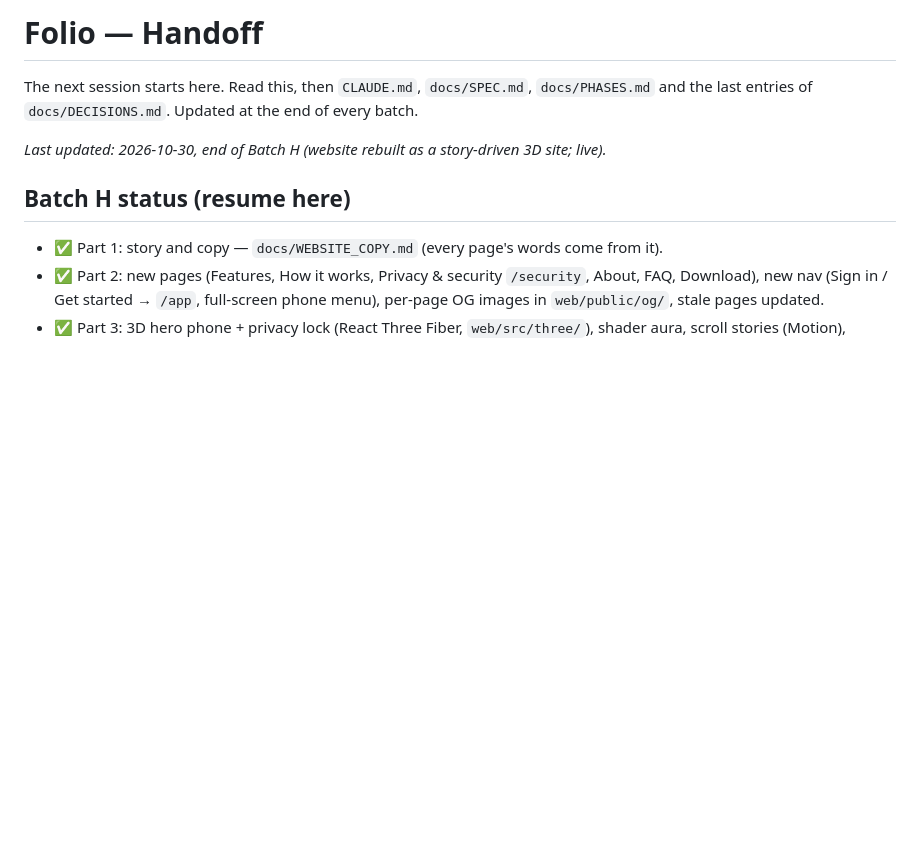
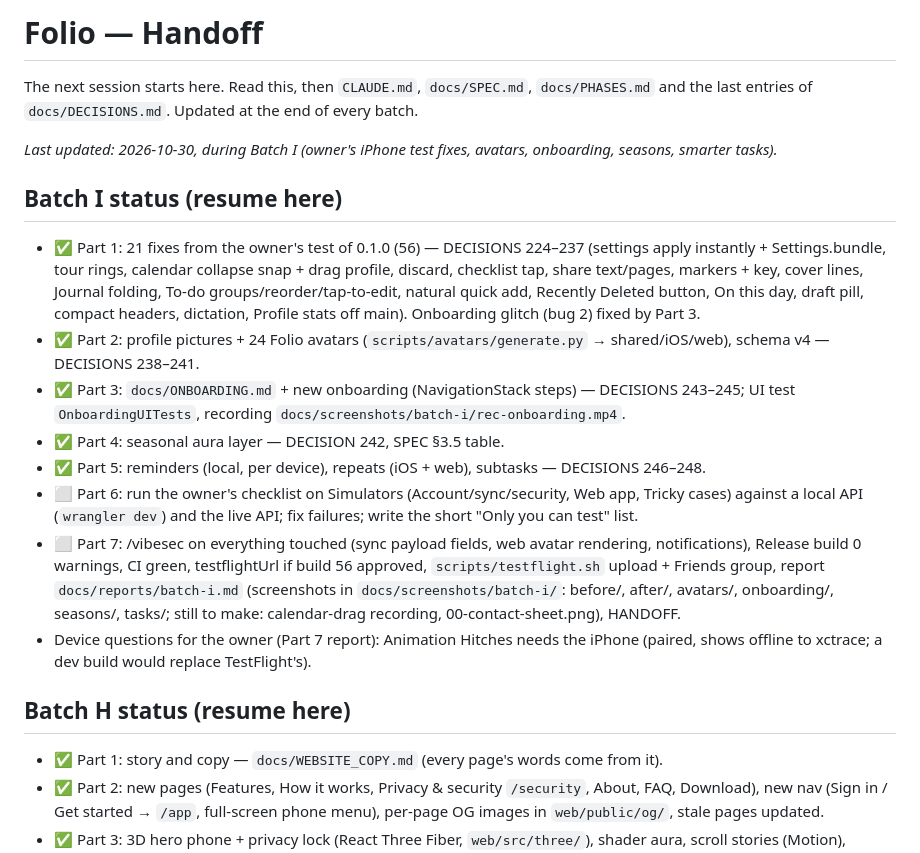
Before and after one commit to Soul-Archive-Limited/folio, a Markdown page: docs/HANDOFF.md, the part around the change. GitHub-like rendering; blank space fills up the shorter version.

Commit message:
HANDOFF: Batch I progress (Parts 1-5 done)
Co-Authored-By: Claude Opus 5.5 <noreply@anthropic.com>

```diff
--- a/docs/HANDOFF.md
+++ b/docs/HANDOFF.md
@@ -2,7 +2,17 @@
 
 The next session starts here. Read this, then `CLAUDE.md`, `docs/SPEC.md`, `docs/PHASES.md` and the last entries of `docs/DECISIONS.md`. Updated at the end of every batch.
 
-_Last updated: 2026-10-30, end of Batch H (website rebuilt as a story-driven 3D site; live)._
+_Last updated: 2026-10-30, during Batch I (owner's iPhone test fixes, avatars, onboarding, seasons, smarter tasks)._
+
+## Batch I status (resume here)
+- ✅ Part 1: 21 fixes from the owner's test of 0.1.0 (56) — DECISIONS 224–237 (settings apply instantly + Settings.bundle, tour rings, calendar collapse snap + drag profile, discard, checklist tap, share text/pages, markers + key, cover lines, Journal folding, To-do groups/reorder/tap-to-edit, natural quick add, Recently Deleted button, On this day, draft pill, compact headers, dictation, Profile stats off main). Onboarding glitch (bug 2) fixed by Part 3.
+- ✅ Part 2: profile pictures + 24 Folio avatars (`scripts/avatars/generate.py` → shared/iOS/web), schema v4 — DECISIONS 238–241.
+- ✅ Part 3: `docs/ONBOARDING.md` + new onboarding (NavigationStack steps) — DECISIONS 243–245; UI test `OnboardingUITests`, recording `docs/screenshots/batch-i/rec-onboarding.mp4`.
+- ✅ Part 4: seasonal aura layer — DECISION 242, SPEC §3.5 table.
+- ✅ Part 5: reminders (local, per device), repeats (iOS + web), subtasks — DECISIONS 246–248.
+- ⬜ Part 6: run the owner's checklist on Simulators (Account/sync/security, Web app, Tricky cases) against a local API (`wrangler dev`) and the live API; fix failures; write the short "Only you can test" list.
+- ⬜ Part 7: /vibesec on everything touched (sync payload fields, web avatar rendering, notifications), Release build 0 warnings, CI green, testflightUrl if build 56 approved, `scripts/testflight.sh` upload + Friends group, report `docs/reports/batch-i.md` (screenshots in `docs/screenshots/batch-i/`: before/, after/, avatars/, onboarding/, seasons/, tasks/; still to make: calendar-drag recording, 00-contact-sheet.png), HANDOFF.
+- Device questions for the owner (Part 7 report): Animation Hitches needs the iPhone (paired, shows offline to xctrace; a dev build would replace TestFlight's).
 
 ## Batch H status (resume here)
 - ✅ Part 1: story and copy — `docs/WEBSITE_COPY.md` (every page's words come from it).
```
